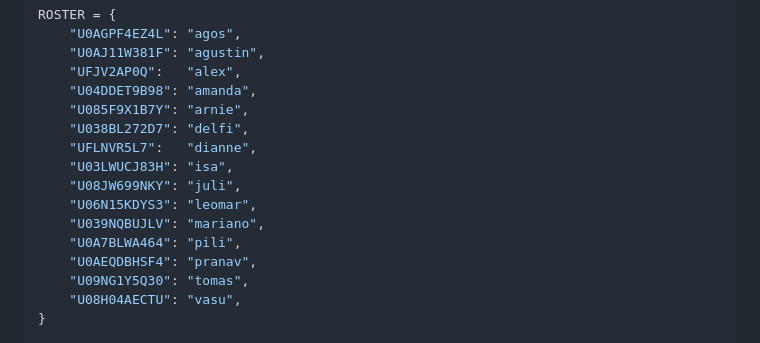
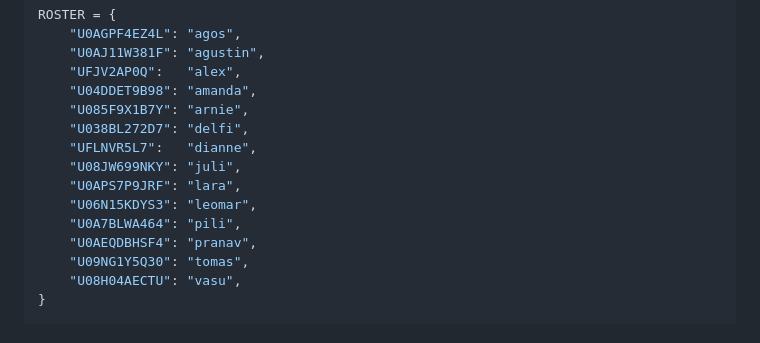
Before and after one commit to thedesignproject/agent-skills, a Markdown page: skills/tdp-weekly-check/SKILL.md, the part around the change. Drawn GitHub-style.

Commit message:
Update tdp-weekly-check roster: remove isa and mariano, add Lara
Co-Authored-By: Claude Opus 4.8 <noreply@anthropic.com>
Claude-Session: https://claude.ai/code/session_01EDdo4MGGB1hrJW33mYrS7v

```diff
--- a/skills/tdp-weekly-check/SKILL.md
+++ b/skills/tdp-weekly-check/SKILL.md
@@ -72,10 +72,9 @@ ROSTER = {
     "U085F9X1B7Y": "arnie",
     "U038BL272D7": "delfi",
     "UFLNVR5L7":   "dianne",
-    "U03LWUCJ83H": "isa",
     "U08JW699NKY": "juli",
+    "U0APS7P9JRF": "lara",
     "U06N15KDYS3": "leomar",
-    "U039NQBUJLV": "mariano",
     "U0A7BLWA464": "pili",
     "U0AEQDBHSF4": "pranav",
     "U09NG1Y5Q30": "tomas",
```
